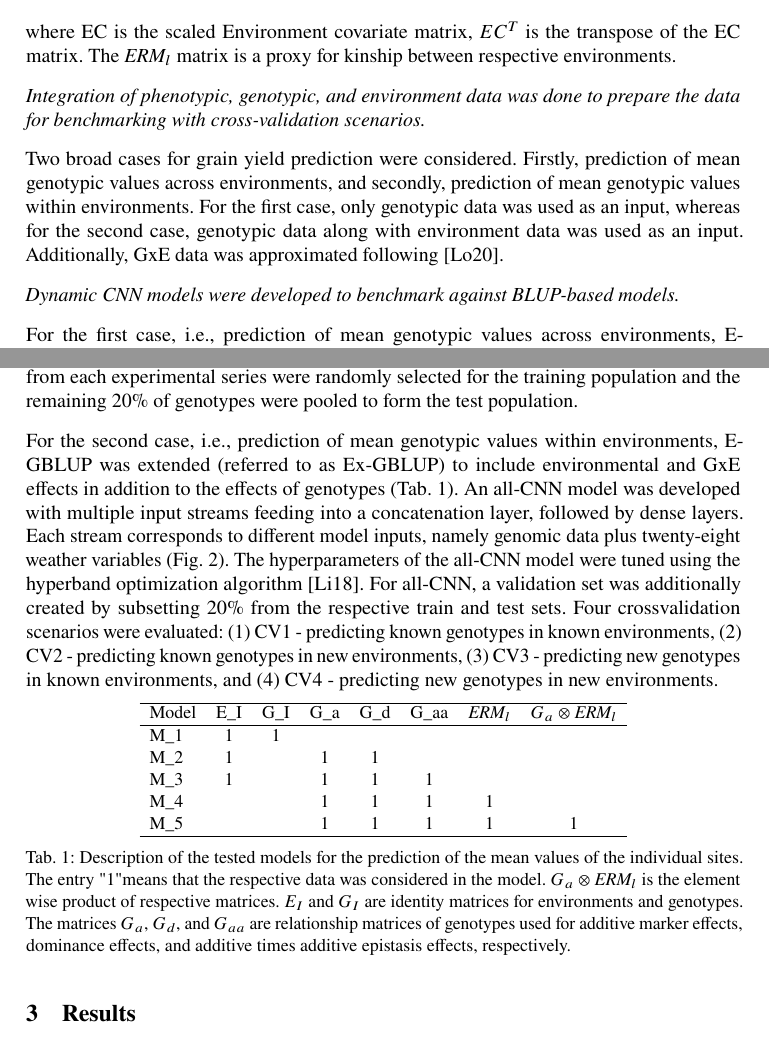
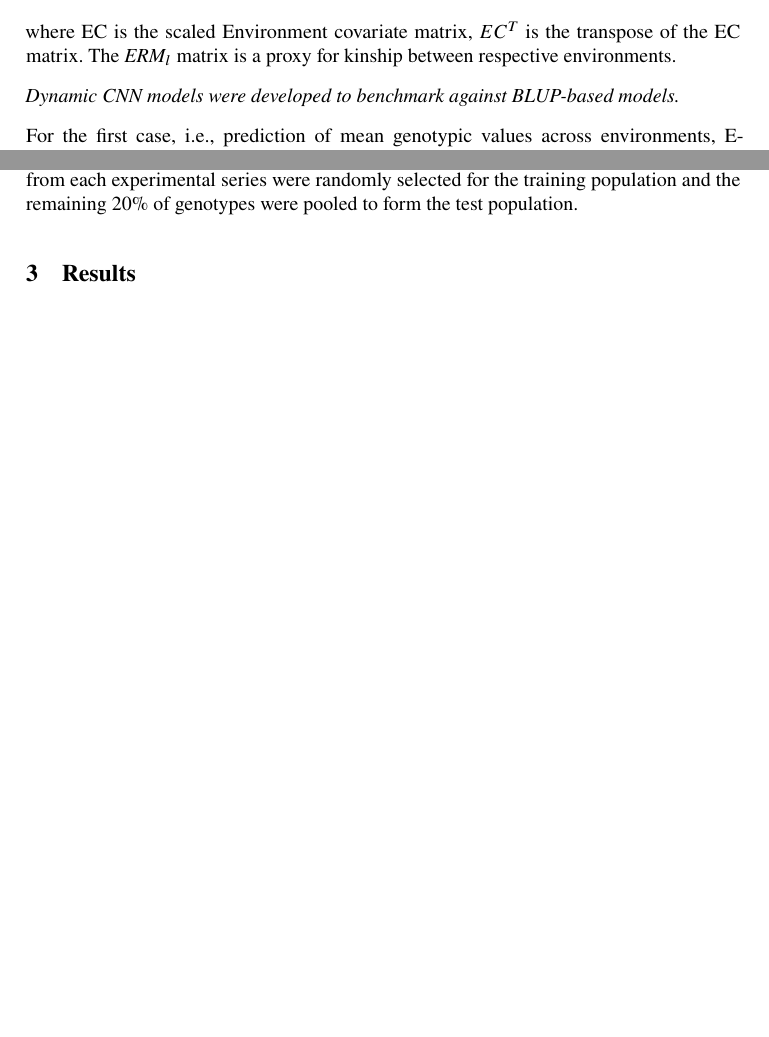
Before and after one commit to AbhishekGogna/publications_abhi, a LaTeX document (submission_informatika.tex): two parts of pages 4 and 5 of 8, joined at a grey line, cut so that both start at the same text, the shorter picture padded with empty space. Compiled offline with pdfLaTeX.

Commit message:
shortned the text

```diff
--- a/submission_informatika.tex
+++ b/submission_informatika.tex
@@ -75,35 +73,11 @@ The environment relationship matrix (\textit{ERM}) was then calculated as:
 
 where EC is the scaled Environment covariate matrix, $EC^T$ is the transpose of the EC matrix. The $\textit{ERM}_l$ matrix is a proxy for kinship between respective environments.
 
-\textit{Integration of phenotypic, genotypic, and environment data was done to prepare the data for benchmarking with cross-validation scenarios.}
-
-Two broad cases for grain yield prediction were considered. Firstly, prediction of mean genotypic values across environments, and secondly, prediction of mean genotypic values within environments. For the first case, only genotypic data was used as an input, whereas for the second case, genotypic data along with environment data was used as an input. Additionally, GxE data was approximated following \cite{de2020data}.
-
 \textit{Dynamic CNN models were developed to benchmark against BLUP-based models.}
 
 For the first case, i.e., prediction of mean genotypic values across environments, E-GBLUP incorporating an additive*additive epistasis matrix \cite{jiang2015modeling} was compared to a Convolutional Neural Network (CNN). Preliminary investigations with a static CNN revealed that relationships between the training and test datasets were poorly captured. Therefore, a dynamic Convolutional Neural Network with variable architectures derived specifically for each test-train split was developed. The CNN architectures were derived using the hyperband optimization algorithm \cite{li_hyperband_2018}. For CNN, a validation set was additionally created by subsetting 20\% from the respective train and test sets. The training and validation sets were used for hyperparameter tuning as well as learning weights and biases to produce a learned model for a given run. Grain yield values of the genotypes in the test population were then predicted.
 
 In each of the 25 cross-validation runs, a training set, a validation set, and a test population were defined. The following cross-validation scenarios were investigated: (1) Traditional cross-validation - Here, genotypes were randomly divided into a training and a test population in a ratio of 80:20, (2) Stratified cross-validation - a proportionate 80\% of the genotypes from each experimental series were randomly selected for the training population and the remaining 20\% of genotypes were pooled to form the test population.
-
-For the second case, i.e., prediction of mean genotypic values within environments, E-GBLUP was extended (referred to as Ex-GBLUP) to include environmental and GxE effects in addition to the effects of genotypes (Tab. \ref{exGBLUP_models}). An all-CNN model was developed with multiple input streams feeding into a concatenation layer, followed by dense layers. Each stream corresponds to different model inputs, namely genomic data plus twenty-eight weather variables (Fig. 2). The hyperparameters of the all-CNN model were tuned using the hyperband optimization algorithm \cite{li_hyperband_2018}. For all-CNN, a validation set was additionally created by subsetting 20\% from the respective train and test sets. Four cross\-validation scenarios were evaluated: (1) CV1 - predicting known genotypes in known environments, (2) CV2 - predicting known genotypes in new environments, (3) CV3 - predicting new genotypes in known environments, and (4) CV4 - predicting new genotypes in new environments.
-
-\begin{table}[htbp]
-\centering
-\setlength{\tabcolsep}{5pt}
-\begin{tabular}{ l c c c c c c c c  l }
- \hline
- Model & E{\textunderscore}I & G{\textunderscore}I & G{\textunderscore}a & G{\textunderscore}d & G{\textunderscore}aa & $\textit{ERM}_l$ & $G_a \otimes \textit{ERM}_l$  \\
- \hline
- M\textunderscore1 & 1 & 1 &   &   &   &    &    \\
- M\textunderscore2 & 1 &   & 1 & 1 &   &    &    \\
- M\textunderscore3 & 1 &   & 1 & 1 & 1 &    &    \\
- M\textunderscore4 &   &   & 1 & 1 & 1 & 1  &    \\
- M\textunderscore5 &   &   & 1 & 1 & 1 & 1  & 1  \\
- \hline
-\end{tabular}
-\caption{Description of the tested models for the prediction of the mean values of the individual sites. The entry "1" means that the respective data was considered in the model. $G_a \otimes \textit{ERM}_l$ is the element wise product of respective matrices. $E_I$ and $G_I$ are identity matrices for environments and genotypes. The matrices $G_a$, $G_d$, and $G_{aa}$ are relationship matrices of genotypes used for additive marker effects, dominance effects, and additive times additive epistasis effects, respectively.}
-\label{exGBLUP_models}
-\end{table}
 
 \section{Results}
 \textit{The integrated genotypic data captures genetic groups between constituent populations}
```
Also changed, not shown: submission_informatika.tex (23 more changed lines).
